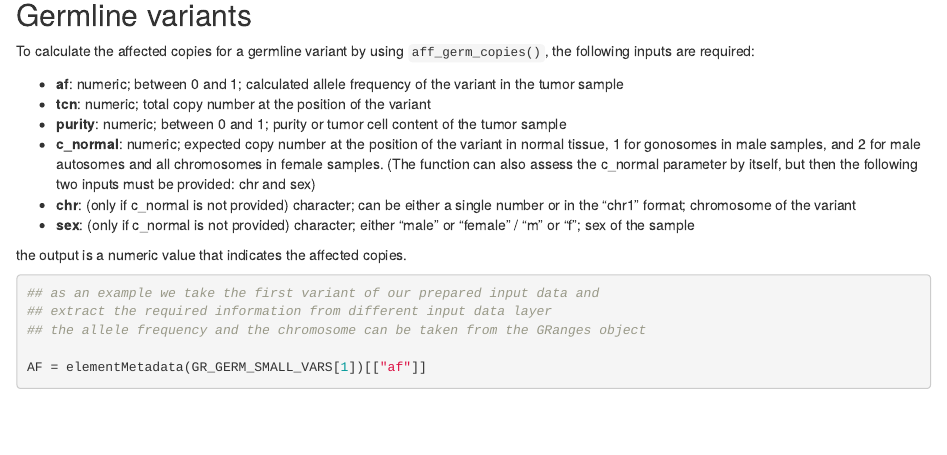
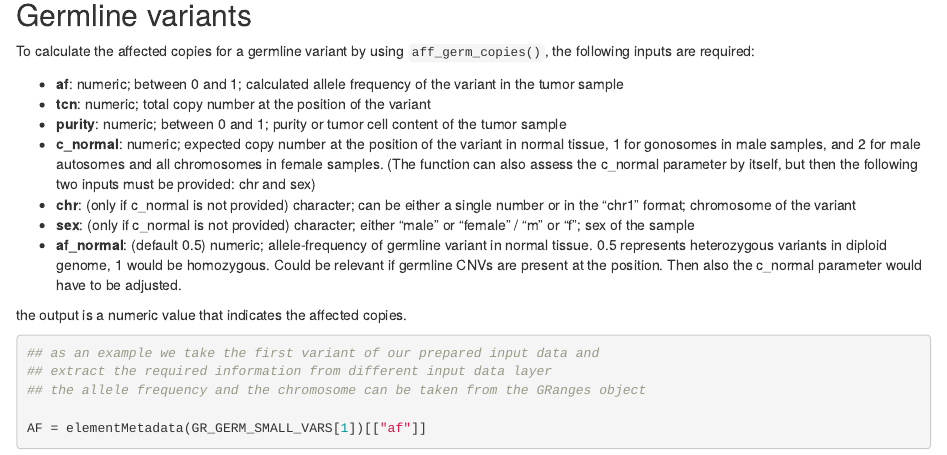
Before and after one commit to bioc/ZygosityPredictor, an R Markdown document (vignettes/Usage.Rmd): the page in a window 1100 px wide, from 1600 px down. Rendered offline with R 4.5, knitr and Pandoc, with nearby package versions; drawn as R Markdown's standard HTML page in place of the format the file asks for; some code elsewhere in the file could not run offline.

Commit message:
updated vignette documentation for germline formula

```diff
--- a/vignettes/Usage.Rmd
+++ b/vignettes/Usage.Rmd
@@ -94,6 +94,11 @@ chr and sex)
 number or in the “chr1” format; chromosome of the variant
 * **sex**: (only if c_normal is not provided) character; either “male” or
 “female” / “m” or “f”; sex of the sample
+* **af_normal**: (default 0.5) numeric; allele-frequency of germline variant in
+normal tissue. 0.5 represents heterozygous variants in diploid genome, 1 would
+be homozygous. Could be relevant if germline CNVs are present at the position.
+Then also the c_normal parameter would have to be adjusted.
+
 
 the output is a numeric value that indicates the affected copies.
 
```
